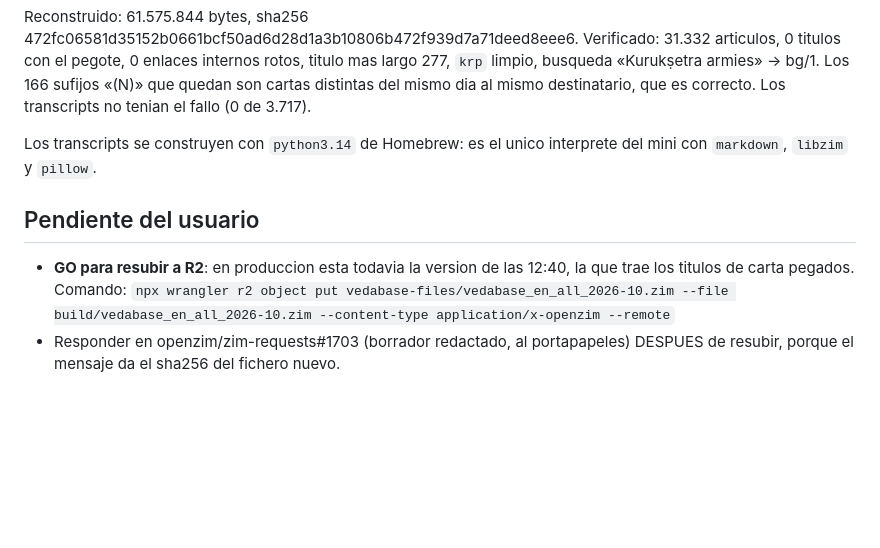
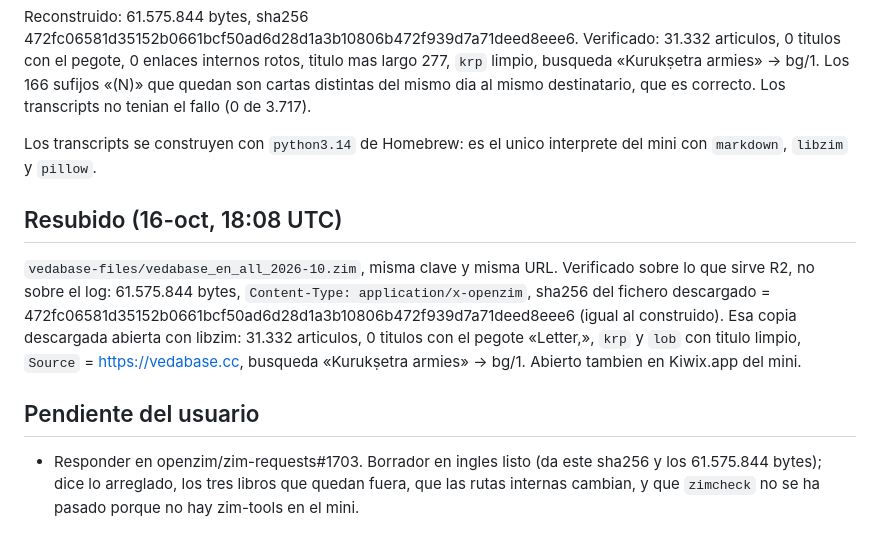
Before and after one commit to juanmanuelferrera/vedabase-zim, a Markdown page: PROGRESS.md, the part around the change. GitHub-like rendering; blank space fills up the shorter version.

Commit message:
PROGRESS: resubida verificada contra R2

```diff
--- a/PROGRESS.md
+++ b/PROGRESS.md
@@ -77,9 +77,18 @@ destinatario, que es correcto. Los transcripts no tenian el fallo (0 de 3.717).
 Los transcripts se construyen con `python3.14` de Homebrew: es el unico
 interprete del mini con `markdown`, `libzim` y `pillow`.
 
+## Resubido (16-oct, 18:08 UTC)
+`vedabase-files/vedabase_en_all_2026-10.zim`, misma clave y misma URL.
+Verificado sobre lo que sirve R2, no sobre el log: 61.575.844 bytes,
+`Content-Type: application/x-openzim`, sha256 del fichero descargado =
+472fc06581d35152b0661bcf50ad6d28d1a3b10806b472f939d7a71deed8eee6 (igual al
+construido). Esa copia descargada abierta con libzim: 31.332 articulos,
+0 titulos con el pegote «<lugar>Letter,», `krp` y `lob` con titulo limpio,
+`Source` = https://vedabase.cc, busqueda «Kurukṣetra armies» -> bg/1.
+Abierto tambien en Kiwix.app del mini.
+
 ## Pendiente del usuario
-- **GO para resubir a R2**: en produccion esta todavia la version de las 12:40,
-  la que trae los titulos de carta pegados. Comando:
-  `npx wrangler r2 object put vedabase-files/vedabase_en_all_2026-10.zim --file build/vedabase_en_all_2026-10.zim --content-type application/x-openzim --remote`
-- Responder en openzim/zim-requests#1703 (borrador redactado, al portapapeles)
-  DESPUES de resubir, porque el mensaje da el sha256 del fichero nuevo.
+- Responder en openzim/zim-requests#1703. Borrador en ingles listo (da este
+  sha256 y los 61.575.844 bytes); dice lo arreglado, los tres libros que quedan
+  fuera, que las rutas internas cambian, y que `zimcheck` no se ha pasado porque
+  no hay zim-tools en el mini.
```
